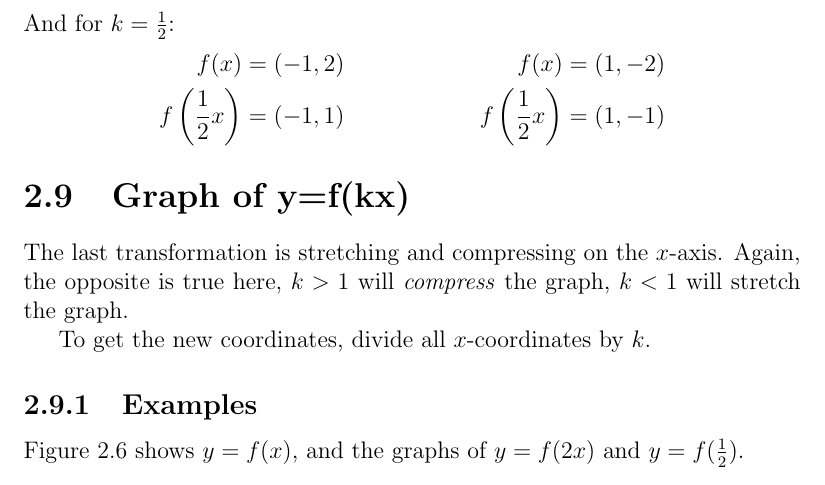
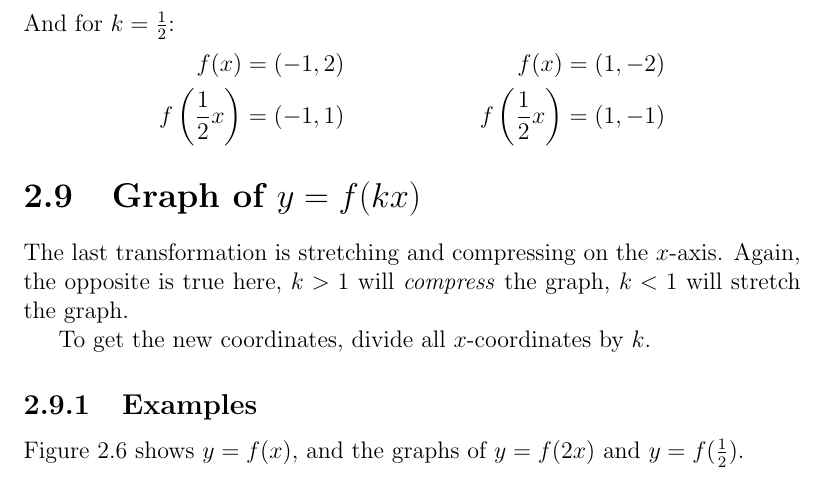
Before and after one commit to ettolrach/Open_Higher_Maths, a LaTeX book (main.tex, which reads TeX_files/FunctionsAndGraphs.tex): part of page 26 of 30, cut so that both start at the same text. Compiled offline with pdfLaTeX.

Commit message:
Fixed typo in section title.
2.9's equation wasn't encapsulated in dollar signs, making it display incorrectly.

```diff
--- a/TeX_files/FunctionsAndGraphs.tex
+++ b/TeX_files/FunctionsAndGraphs.tex
@@ -571,7 +571,7 @@ f\left(\frac{1}{2}x\right)&=(-1,1) & f\left(\frac{1}{2}x\right)&=(1,-1)
 \end{align*}
 
 
-\section{Graph of y=f(kx)}
+\section{Graph of $y=f(kx)$}
 The last transformation is stretching and compressing on the $x$-axis. Again, the opposite is true here, $k>1$ will \textit{compress} the graph, $k<1$ will stretch the graph.
 
 To get the new coordinates, divide all $x$-coordinates by $k$.
```
